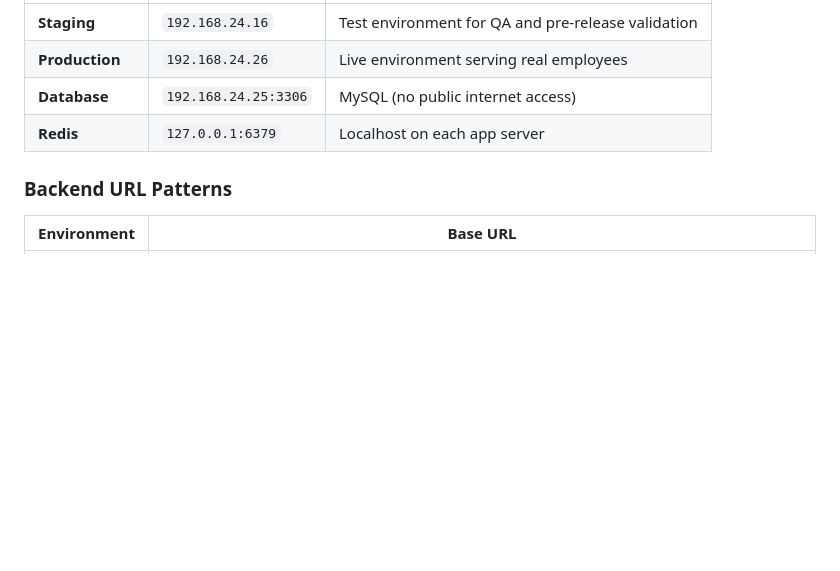
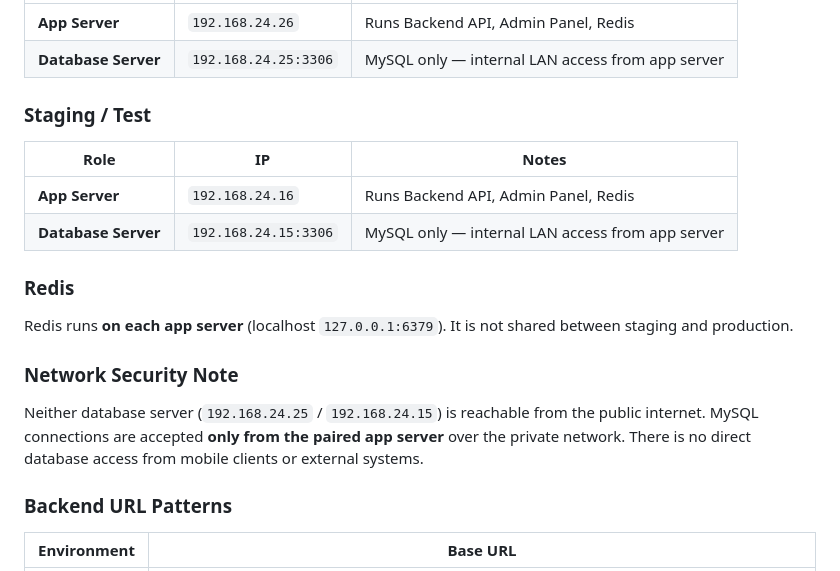
Before and after one commit to nerminator/MbtApp, a Markdown page: README.md, the part around one of its changes. Rendered like a GitHub page; blank space fills up the shorter version.

```diff
--- a/README.md
+++ b/README.md
@@ -170,8 +185,21 @@ MbtAppRepo/
 |---|---|---|
-| **Staging** | `192.168.24.16` | Test environment for QA and pre-release validation |
-| **Production** | `192.168.24.26` | Live environment serving real employees |
-| **Database** | `192.168.24.25:3306` | MySQL (no public internet access) |
-| **Redis** | `127.0.0.1:6379` | Localhost on each app server |
+| **App Server** | `192.168.24.26` | Runs Backend API, Admin Panel, Redis |
+| **Database Server** | `192.168.24.25:3306` | MySQL only — internal LAN access from app server |
+
+### Staging / Test
+
+| Role | IP | Notes |
+|---|---|---|
+| **App Server** | `192.168.24.16` | Runs Backend API, Admin Panel, Redis |
+| **Database Server** | `192.168.24.15:3306` | MySQL only — internal LAN access from app server |
+
+### Redis
+
+Redis runs **on each app server** (localhost `127.0.0.1:6379`). It is not shared between staging and production.
+
+### Network Security Note
+
+Neither database server (`192.168.24.25` / `192.168.24.15`) is reachable from the public internet. MySQL connections are accepted **only from the paired app server** over the private network. There is no direct database access from mobile clients or external systems.
 
 ### Backend URL Patterns
 
```
Also changed, not shown: other parts of README.md (+49 -34 lines), MbtBizizBackend/README.md (+36 -5 lines).
